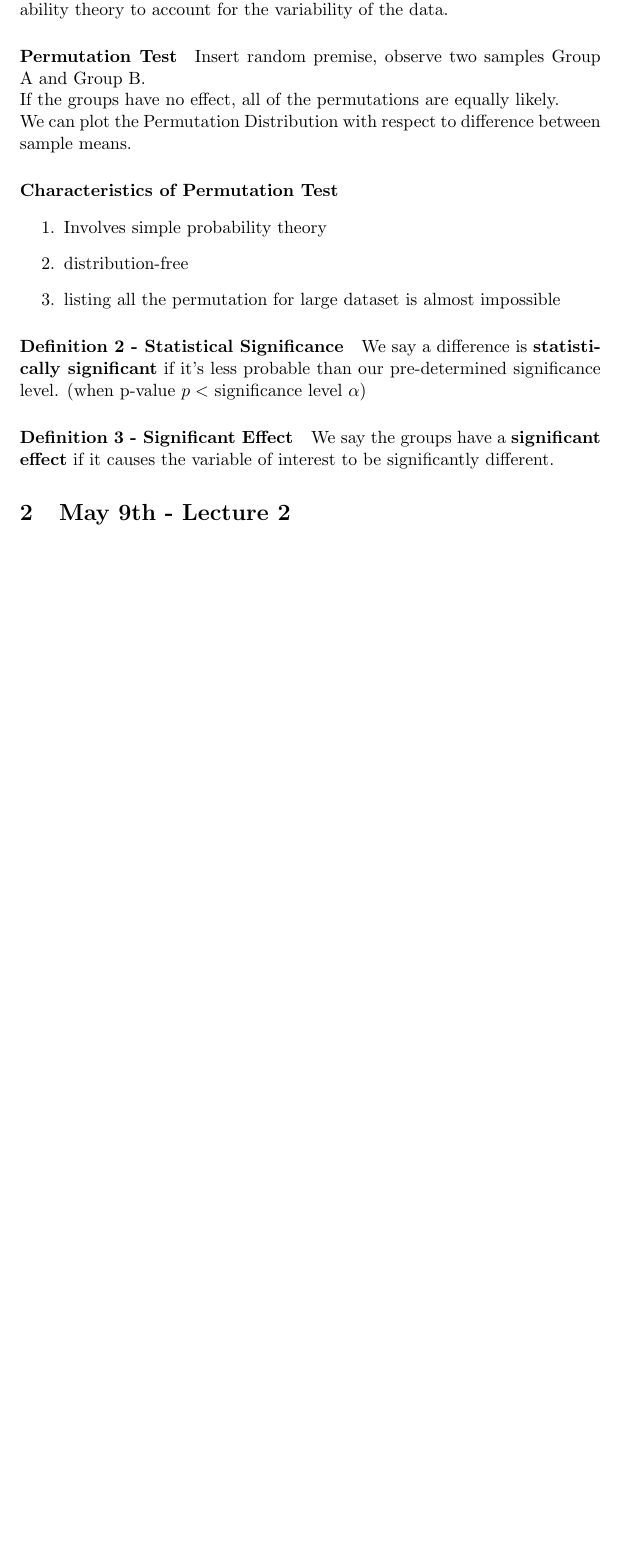
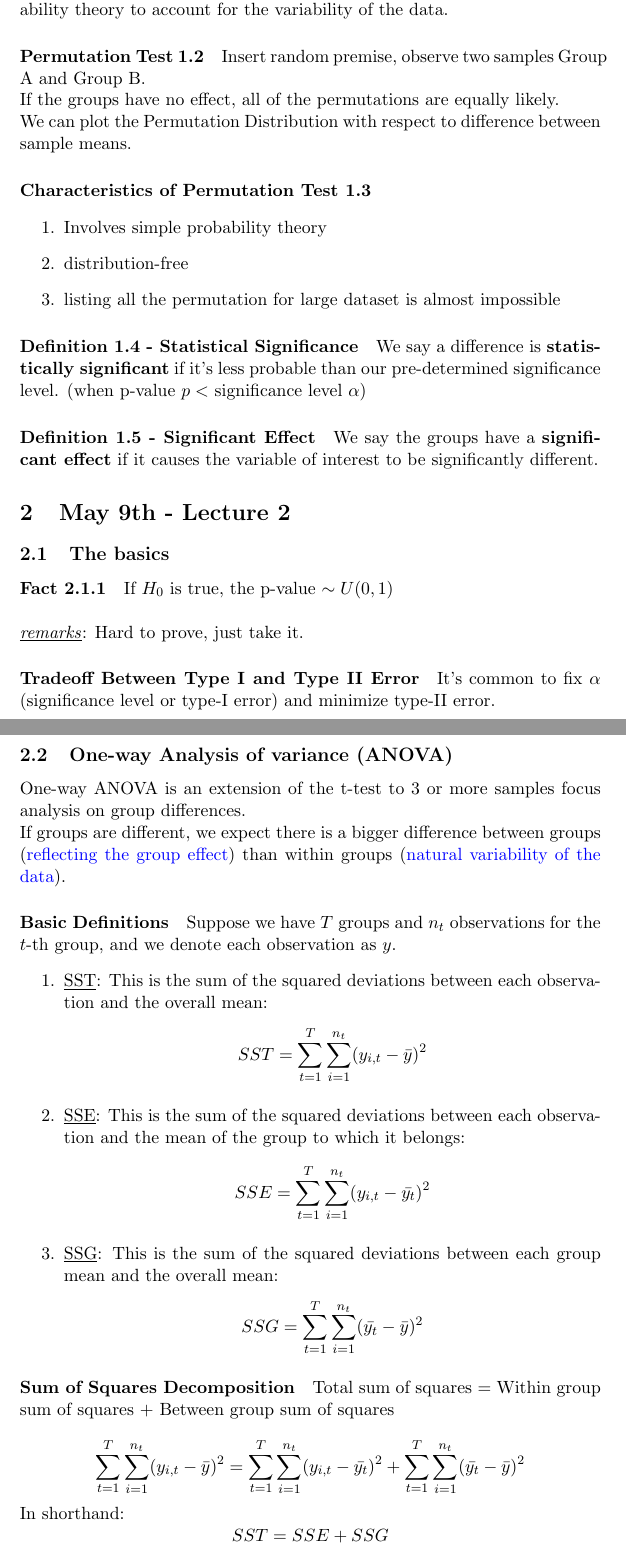
Before and after one commit to yuchenWYC/Yuchen-UofT-notes, a LaTeX document (STA302/STA302.tex): part of page 2 of 2 before the commit and two parts of pages 2 and 3 of 4 after it, the two joined at a grey line, cut so that both start at the same text, the shorter picture padded with empty space. Compiled offline with pdfLaTeX.

Commit message:
add STA302 lec2

```diff
--- a/STA302/STA302.tex
+++ b/STA302/STA302.tex
@@ -67,21 +67,45 @@
     \tableofcontents
     \newpage
 \section{May 7th - Lecture 1}
-\paragraph{Definition 1 - Statistical Analysis}
+\paragraph{Definition 1.1 - Statistical Analysis}
 Data Analysis that relies on Probability theory to account for the variability of the data.
-\paragraph{Permutation Test}
+\paragraph{Permutation Test 1.2}
 Insert random premise, observe two samples Group A and Group B. \\
 If the groups have no effect, all of the permutations are equally likely. \\
 We can plot the Permutation Distribution with respect to difference between sample means.
-\paragraph{Characteristics of Permutation Test}
+\paragraph{Characteristics of Permutation Test 1.3}
 \begin{enumerate}
 	\item Involves simple probability theory
 	\item distribution-free
 	\item listing all the permutation for large dataset is almost impossible
 \end{enumerate}
 
-\paragraph{Definition 2 - Statistical Significance}
+\paragraph{Definition 1.4 - Statistical Significance}
 We say a difference is \textbf{statistically significant} if it's less probable than our pre-determined significance level. (when p-value $p <$  significance level $\alpha$)
-\paragraph{Definition 3 - Significant Effect} We say the groups have a \textbf{significant effect} if it causes the variable of interest to be significantly different.
+\paragraph{Definition 1.5 - Significant Effect} We say the groups have a \textbf{significant effect} if it causes the variable of interest to be significantly different.
 
 \section{May 9th - Lecture 2}
+\subsection{The basics}
+\paragraph{Fact 2.1.1} If $H_0$ is true, the p-value $\sim U(0,1)$ \\\\
+\under{\ti{remarks}}: Hard to prove, just take it.
+\paragraph{Tradeoff Between Type I and Type II Error}
+It's common to fix $\alpha$ (significance level or type-I error) and minimize type-II error.
+\subsection{One-way Analysis of variance (ANOVA)}
+One-way ANOVA is an extension of the t-test to 3 or more samples focus analysis on group differences.\\
+If groups are different, we expect there is a bigger difference between groups (\textcolor{blue}{reflecting the group effect}) than within groups (\textcolor{blue}{natural variability of the data}).
+\paragraph{Basic Definitions}
+Suppose we have $T$ groups and $n_t$ observations for the $t$-th group, and we denote each observation as $y$.
+\begin{enumerate}
+	\item \under{SST}: This is the sum of the squared deviations between each observation and the overall mean:
+	$$SST = \sum_{t=1}^T\sum_{i=1}^{n_t}(y_{i,t}-\bar{y})^2$$
+	\item \under{SSE}: This is the sum of the squared deviations between each observation and the mean of the group to which it belongs:
+	$$SSE = \sum_{t=1}^T\sum_{i=1}^{n_t}(y_{i,t}-\bar{y_t})^2$$
+	\item \under{SSG}: This is the sum of the squared deviations between each group mean and the overall mean:
+	$$SSG = \sum_{t=1}^T\sum_{i=1}^{n_t}(\bar{y_t}-\bar{y})^2$$
+\end{enumerate}
+
+\paragraph{Sum of Squares Decomposition}
+Total sum of squares = Within group sum of squares + Between group sum of squares \\
+$$\sum_{t=1}^T\sum_{i=1}^{n_t}(y_{i,t}-\bar{y})^2 = \sum_{t=1}^T\sum_{i=1}^{n_t}(y_{i,t}-\bar{y_t})^2 + \sum_{t=1}^T\sum_{i=1}^{n_t}(\bar{y_t}-\bar{y})^2$$
+In shorthand:
+$$SST = SSE + SSG$$
```
Also changed, not shown: STA302/STA302.pdf, STA302/STA302.tex (31 more changed lines).
